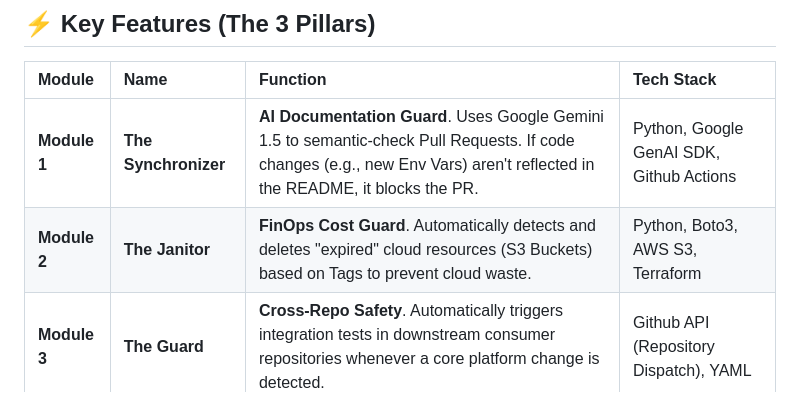
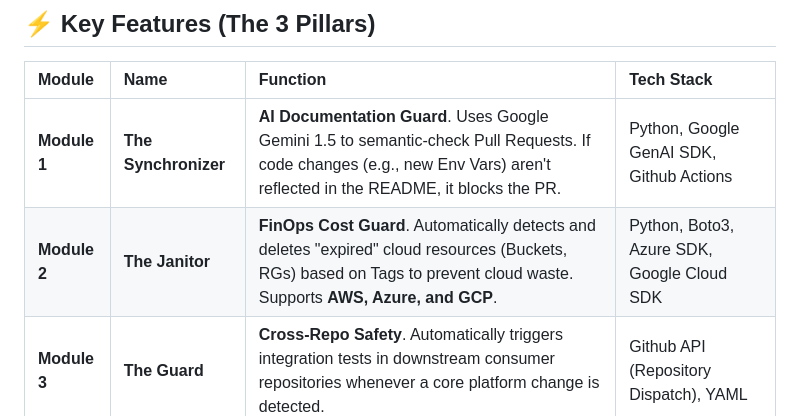
Before and after one commit to narrren/DriftGuard, a Markdown page: README.md, the part around the change. GitHub-like rendering.

Commit message:
docs: Update README for Multi-Cloud support

```diff
--- a/README.md
+++ b/README.md
@@ -13,7 +13,7 @@ DriftGuard acts as a "Governance-as-Code" layer, automating the critical checks
 | Module | Name | Function | Tech Stack |
 | :--- | :--- | :--- | :--- |
 | **Module 1** | **The Synchronizer** | **AI Documentation Guard**. Uses Google Gemini 1.5 to semantic-check Pull Requests. If code changes (e.g., new Env Vars) aren't reflected in the README, it blocks the PR. | Python, Google GenAI SDK, Github Actions |
-| **Module 2** | **The Janitor** | **FinOps Cost Guard**. Automatically detects and deletes "expired" cloud resources (S3 Buckets) based on Tags to prevent cloud waste. | Python, Boto3, AWS S3, Terraform |
+| **Module 2** | **The Janitor** | **FinOps Cost Guard**. Automatically detects and deletes "expired" cloud resources (Buckets, RGs) based on Tags to prevent cloud waste. Supports **AWS, Azure, and GCP**. | Python, Boto3, Azure SDK, Google Cloud SDK |
 | **Module 3** | **The Guard** | **Cross-Repo Safety**. Automatically triggers integration tests in downstream consumer repositories whenever a core platform change is detected. | Github API (Repository Dispatch), YAML |
 
 ---
```
